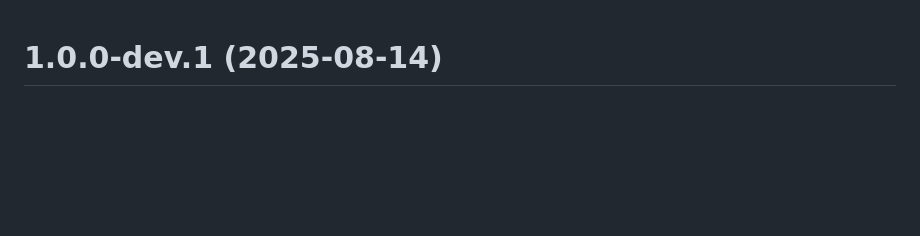
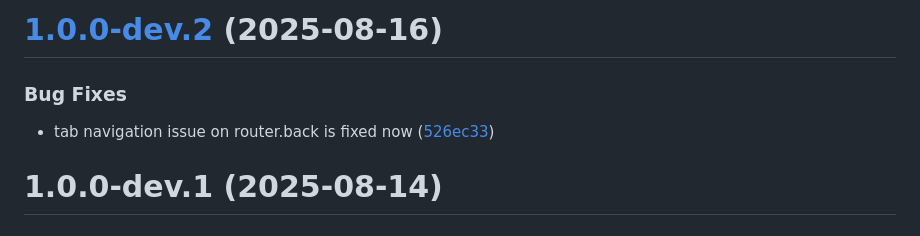
Before and after one commit to rawat-shashank/expensify, a Markdown page: CHANGELOG.md, the part around the change. Drawn GitHub-style; blank space fills up the shorter version.

Commit message:
chore(release): 1.0.0-dev.2 [skip ci]
# [1.0.0-dev.2](https://github.com/rawat-shashank/expensify/compare/v1.0.0-dev.1...v1.0.0-dev.2) (2025-08-16)

### Bug Fixes

* tab navigation issue on router.back is fixed now ([526ec33](https://github.com/rawat-shashank/expensify/commit/526ec333c75f085a7971c888060f9f36693a0ea4))

```diff
--- a/CHANGELOG.md
+++ b/CHANGELOG.md
@@ -1,3 +1,10 @@
+# [1.0.0-dev.2](https://github.com/rawat-shashank/expensify/compare/v1.0.0-dev.1...v1.0.0-dev.2) (2025-08-16)
+
+
+### Bug Fixes
+
+* tab navigation issue on router.back is fixed now ([526ec33](https://github.com/rawat-shashank/expensify/commit/526ec333c75f085a7971c888060f9f36693a0ea4))
+
 # 1.0.0-dev.1 (2025-08-14)
 
 
```
